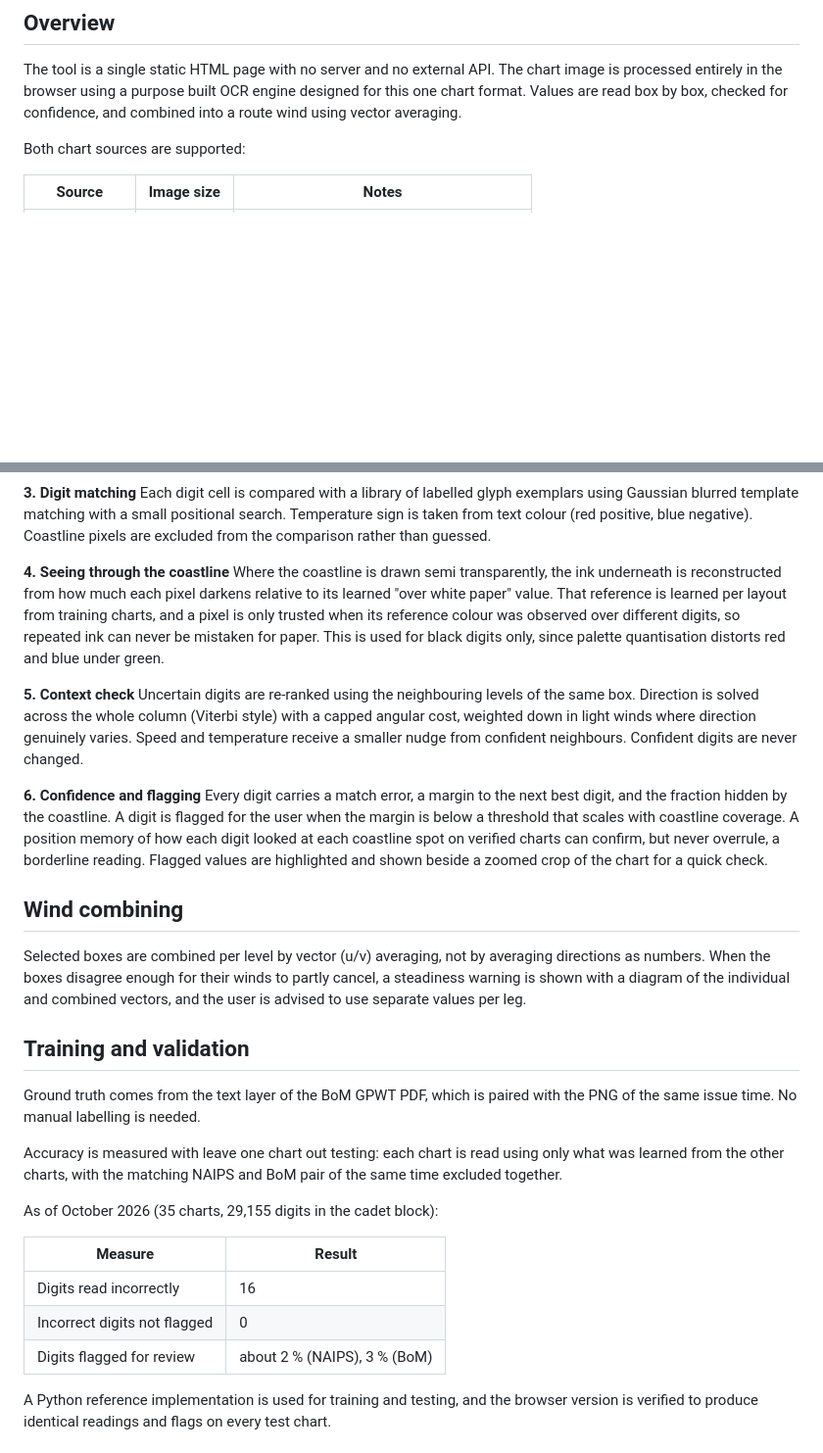
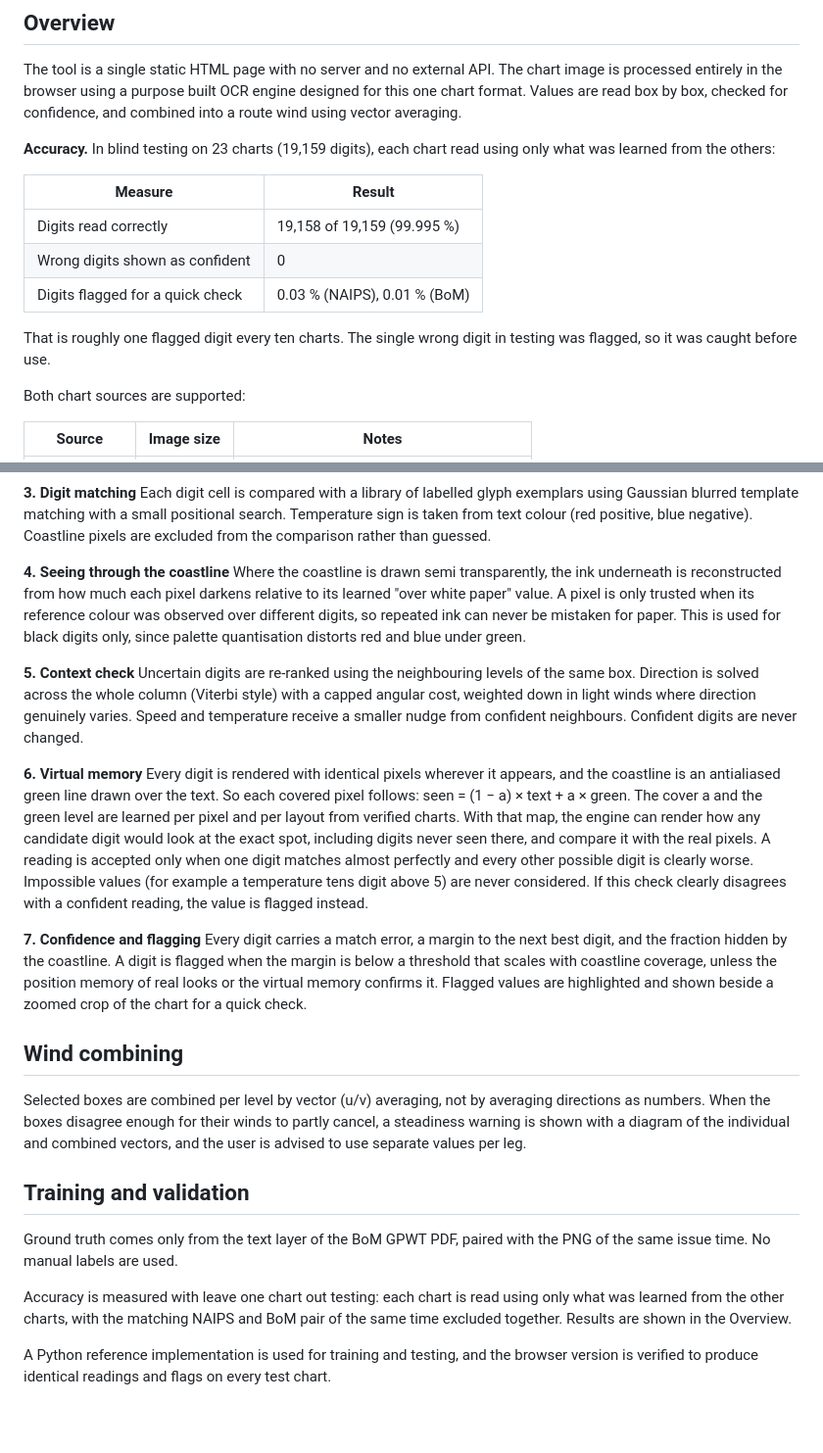
Before and after one commit to sjx012/WindToLog, a Markdown page: README.md, 2 parts joined by grey strips. Shown at 98% size. Rendered like a GitHub page; blank space fills up the shorter version.

```diff
--- a/README.md
+++ b/README.md
@@ -7,6 +7,16 @@ Built by SJX12.
 ## Overview
 
 The tool is a single static HTML page with no server and no external API. The chart image is processed entirely in the browser using a purpose built OCR engine designed for this one chart format. Values are read box by box, checked for confidence, and combined into a route wind using vector averaging.
+
+**Accuracy.** In blind testing on 23 charts (19,159 digits), each chart read using only what was learned from the others:
+
+| Measure | Result |
+|---|---|
+| Digits read correctly | 19,158 of 19,159 (99.995 %) |
+| Wrong digits shown as confident | 0 |
+| Digits flagged for a quick check | 0.03 % (NAIPS), 0.01 % (BoM) |
+
+That is roughly one flagged digit every ten charts. The single wrong digit in testing was flagged, so it was caught before use.
 
 Both chart sources are supported:
 
@@ -31,13 +41,16 @@ Each box holds six levels. The top of every text line is located from the ink pr
 Each digit cell is compared with a library of labelled glyph exemplars using Gaussian blurred template matching with a small positional search. Temperature sign is taken from text colour (red positive, blue negative). Coastline pixels are excluded from the comparison rather than guessed.
 
 **4. Seeing through the coastline**
-Where the coastline is drawn semi transparently, the ink underneath is reconstructed from how much each pixel darkens relative to its learned "over white paper" value. That reference is learned per layout from training charts, and a pixel is only trusted when its reference colour was observed over different digits, so repeated ink can never be mistaken for paper. This is used for black digits only, since palette quantisation distorts red and blue under green.
+Where the coastline is drawn semi transparently, the ink underneath is reconstructed from how much each pixel darkens relative to its learned "over white paper" value. A pixel is only trusted when its reference colour was observed over different digits, so repeated ink can never be mistaken for paper. This is used for black digits only, since palette quantisation distorts red and blue under green.
 
 **5. Context check**
 Uncertain digits are re-ranked using the neighbouring levels of the same box. Direction is solved across the whole column (Viterbi style) with a capped angular cost, weighted down in light winds where direction genuinely varies. Speed and temperature receive a smaller nudge from confident neighbours. Confident digits are never changed.
 
-**6. Confidence and flagging**
-Every digit carries a match error, a margin to the next best digit, and the fraction hidden by the coastline. A digit is flagged for the user when the margin is below a threshold that scales with coastline coverage. A position memory of how each digit looked at each coastline spot on verified charts can confirm, but never overrule, a borderline reading. Flagged values are highlighted and shown beside a zoomed crop of the chart for a quick check.
+**6. Virtual memory**
+Every digit is rendered with identical pixels wherever it appears, and the coastline is an antialiased green line drawn over the text. So each covered pixel follows: seen = (1 − a) × text + a × green. The cover a and the green level are learned per pixel and per layout from verified charts. With that map, the engine can render how any candidate digit would look at the exact spot, including digits never seen there, and compare it with the real pixels. A reading is accepted only when one digit matches almost perfectly and every other possible digit is clearly worse. Impossible values (for example a temperature tens digit above 5) are never considered. If this check clearly disagrees with a confident reading, the value is flagged instead.
+
+**7. Confidence and flagging**
+Every digit carries a match error, a margin to the next best digit, and the fraction hidden by the coastline. A digit is flagged when the margin is below a threshold that scales with coastline coverage, unless the position memory of real looks or the virtual memory confirms it. Flagged values are highlighted and shown beside a zoomed crop of the chart for a quick check.
 
 ## Wind combining
 
@@ -45,17 +58,9 @@ Selected boxes are combined per level by vector (u/v) averaging, not by averagin
 
 ## Training and validation
 
-Ground truth comes from the text layer of the BoM GPWT PDF, which is paired with the PNG of the same issue time. No manual labelling is needed.
+Ground truth comes only from the text layer of the BoM GPWT PDF, paired with the PNG of the same issue time. No manual labels are used.
 
-Accuracy is measured with leave one chart out testing: each chart is read using only what was learned from the other charts, with the matching NAIPS and BoM pair of the same time excluded together.
-
-As of October 2026 (35 charts, 29,155 digits in the cadet block):
-
-| Measure | Result |
-|---|---|
-| Digits read incorrectly | 16 |
-| Incorrect digits not flagged | 0 |
-| Digits flagged for review | about 2 % (NAIPS), 3 % (BoM) |
+Accuracy is measured with leave one chart out testing: each chart is read using only what was learned from the other charts, with the matching NAIPS and BoM pair of the same time excluded together. Results are shown in the Overview.
 
 A Python reference implementation is used for training and testing, and the browser version is verified to produce identical readings and flags on every test chart.
 
```
